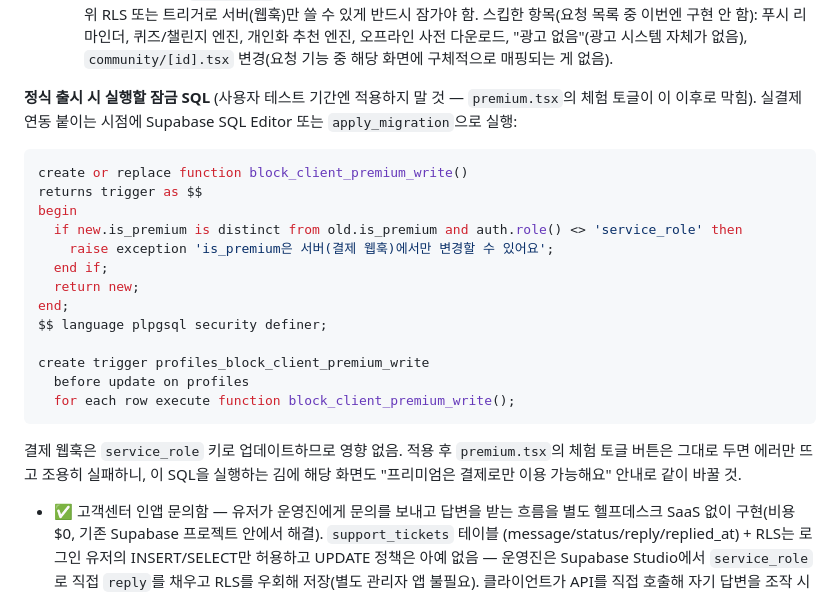
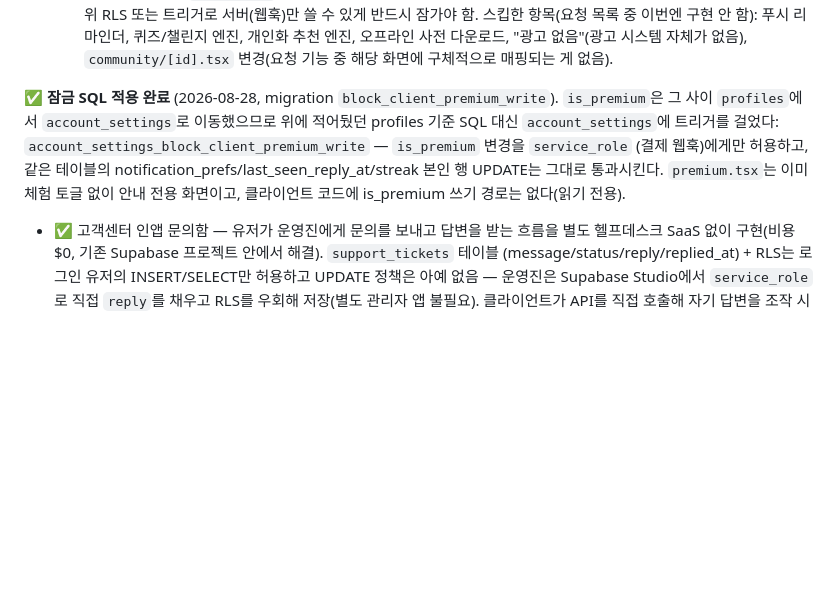
Before and after one commit to saruhome/sokdak, a Markdown page: CLAUDE.md, the part around the change. Drawn GitHub-style; blank space fills up the shorter version.

Commit message:
Apply is_premium lock trigger; record it in CLAUDE.md
- Supabase migration block_client_premium_write applied: BEFORE UPDATE
  trigger on account_settings (is_premium moved there from profiles
  since the doc was written) rejects is_premium changes from any role
  but service_role, while leaving the same table's own-row updates for
  notification_prefs/last_seen_reply_at/streak untouched.
- No app code change needed: premium.tsx is already an info-only screen
  with no trial toggle, and the client has no is_premium write path.
- CLAUDE.md's stale 'run this at launch' section replaced with the
  applied state and the corrected table.

````diff
--- a/CLAUDE.md
+++ b/CLAUDE.md
@@ -257,27 +257,13 @@ mypage.tsx를 mypage/index.tsx + Stack(_layout.tsx)으로 전환하고 6개 서
   리마인더, 퀴즈/챌린지 엔진, 개인화 추천 엔진, 오프라인 사전 다운로드, "광고 없음"(광고 시스템
   자체가 없음), `community/[id].tsx` 변경(요청 기능 중 해당 화면에 구체적으로 매핑되는 게 없음).
 
-**정식 출시 시 실행할 잠금 SQL** (사용자 테스트 기간엔 적용하지 말 것 — `premium.tsx`의 체험
-토글이 이 이후로 막힘). 실결제 연동 붙이는 시점에 Supabase SQL Editor 또는
-`apply_migration`으로 실행:
-```sql
-create or replace function block_client_premium_write()
-returns trigger as $$
-begin
-  if new.is_premium is distinct from old.is_premium and auth.role() <> 'service_role' then
-    raise exception 'is_premium은 서버(결제 웹훅)에서만 변경할 수 있어요';
-  end if;
-  return new;
-end;
-$$ language plpgsql security definer;
-
-create trigger profiles_block_client_premium_write
-  before update on profiles
-  for each row execute function block_client_premium_write();
-```
-결제 웹훅은 `service_role` 키로 업데이트하므로 영향 없음. 적용 후 `premium.tsx`의 체험
-토글 버튼은 그대로 두면 에러만 뜨고 조용히 실패하니, 이 SQL을 실행하는 김에 해당 화면도
-"프리미엄은 결제로만 이용 가능해요" 안내로 같이 바꿀 것.
+**✅ 잠금 SQL 적용 완료** (2026-08-28, migration `block_client_premium_write`).
+`is_premium`은 그 사이 `profiles`에서 `account_settings`로 이동했으므로 위에 적어뒀던
+profiles 기준 SQL 대신 `account_settings`에 트리거를 걸었다:
+`account_settings_block_client_premium_write` — `is_premium` 변경을 `service_role`
+(결제 웹훅)에게만 허용하고, 같은 테이블의 notification_prefs/last_seen_reply_at/streak
+본인 행 UPDATE는 그대로 통과시킨다. `premium.tsx`는 이미 체험 토글 없이 안내 전용
+화면이고, 클라이언트 코드에 is_premium 쓰기 경로는 없다(읽기 전용).
 - ✅ 고객센터 인앱 문의함 — 유저가 운영진에게 문의를 보내고 답변을 받는 흐름을 별도 헬프데스크
   SaaS 없이 구현(비용 $0, 기존 Supabase 프로젝트 안에서 해결). `support_tickets` 테이블
   (message/status/reply/replied_at) + RLS는 로그인 유저의 INSERT/SELECT만 허용하고 UPDATE
````
